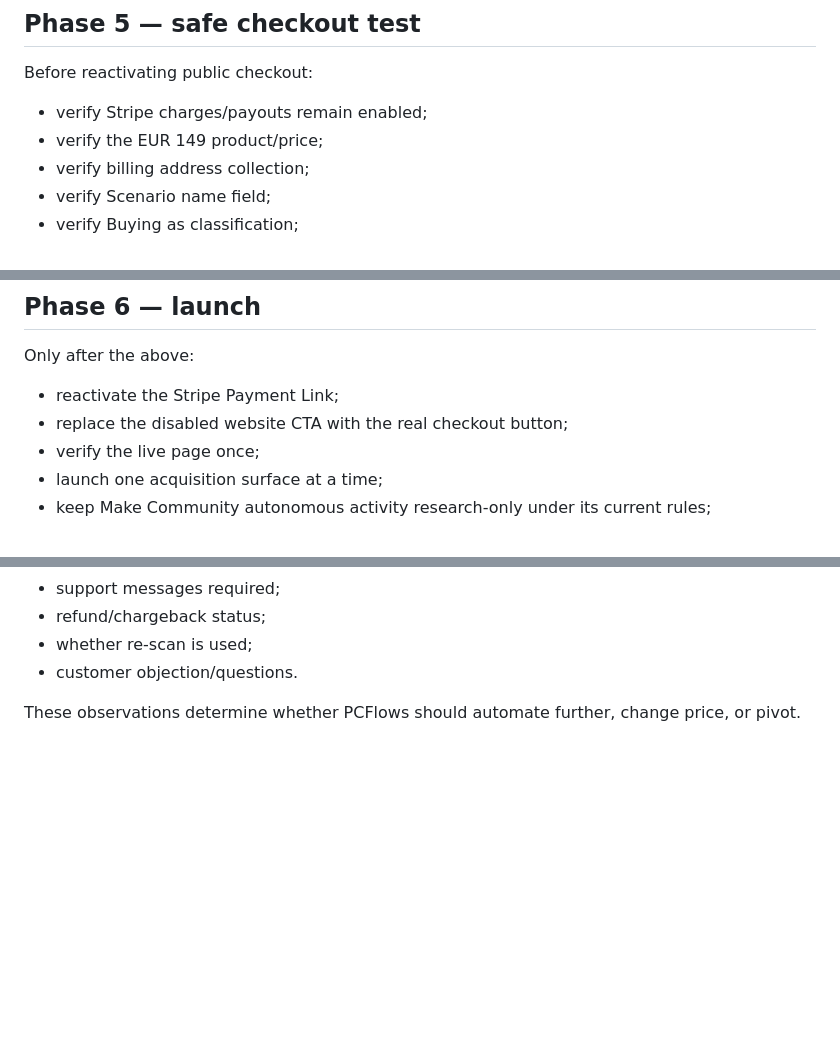
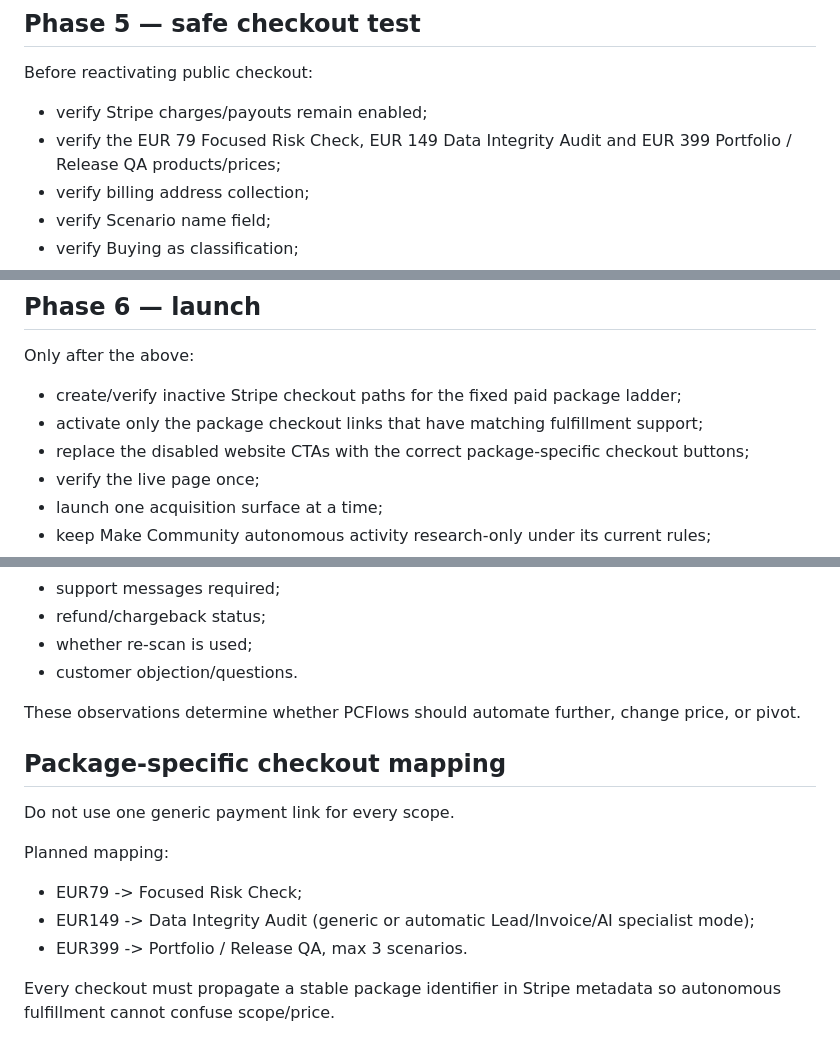
Before and after one commit to Paullz94/n8n-workflow-reliability-audit, a Markdown page: northstar/make-reliability/ACTIVATION_RUNBOOK.md, 3 parts joined by grey strips. Drawn GitHub-style; blank space fills up the shorter version.

Commit message:
northstar: map activation to fixed package checkouts

```diff
--- a/northstar/make-reliability/ACTIVATION_RUNBOOK.md
+++ b/northstar/make-reliability/ACTIVATION_RUNBOOK.md
@@ -65,7 +65,7 @@ Do not buy Dexxter or another subscription solely because it is convenient unles
 
 Before reactivating public checkout:
 - verify Stripe charges/payouts remain enabled;
-- verify the EUR 149 product/price;
+- verify the EUR 79 Focused Risk Check, EUR 149 Data Integrity Audit and EUR 399 Portfolio / Release QA products/prices;
 - verify billing address collection;
 - verify Scenario name field;
 - verify Buying as classification;
@@ -79,8 +79,9 @@ Do not count the checkout test toward Northstar revenue.
 ## Phase 6 — launch
 
 Only after the above:
-- reactivate the Stripe Payment Link;
-- replace the disabled website CTA with the real checkout button;
+- create/verify inactive Stripe checkout paths for the fixed paid package ladder;
+- activate only the package checkout links that have matching fulfillment support;
+- replace the disabled website CTAs with the correct package-specific checkout buttons;
 - verify the live page once;
 - launch one acquisition surface at a time;
 - keep Make Community autonomous activity research-only under its current rules;
@@ -116,3 +117,15 @@ For each order track privately:
 - customer objection/questions.
 
 These observations determine whether PCFlows should automate further, change price, or pivot.
+
+
+## Package-specific checkout mapping
+
+Do not use one generic payment link for every scope.
+
+Planned mapping:
+- EUR79 -> Focused Risk Check;
+- EUR149 -> Data Integrity Audit (generic or automatic Lead/Invoice/AI specialist mode);
+- EUR399 -> Portfolio / Release QA, max 3 scenarios.
+
+Every checkout must propagate a stable package identifier in Stripe metadata so autonomous fulfillment cannot confuse scope/price.
```
